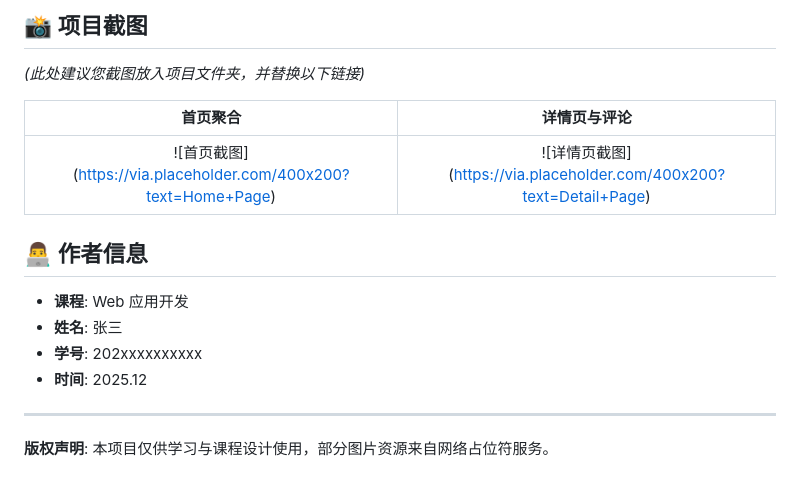
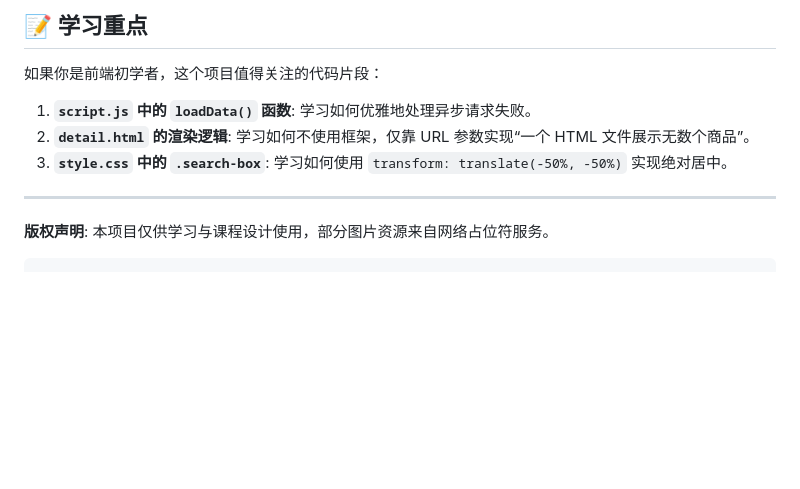
Before and after one commit to aaaasssacs1/douban-lite, a Markdown page: README.md, the part around the change printed below. Rendered like a GitHub page; blank space fills up the shorter version.

````diff
--- a/README.md
+++ b/README.md
@@ -73,19 +87,12 @@ DoubanLite/
 
-## 📸 项目截图
+## 📝 学习重点
 
-*(此处建议您截图放入项目文件夹，并替换以下链接)*
+如果你是前端初学者，这个项目值得关注的代码片段：
 
-| 首页聚合 | 详情页与评论 |
-| :---: | :---: |
-| !\[首页截图](https://via.placeholder.com/400x200?text=Home+Page) | !\[详情页截图](https://via.placeholder.com/400x200?text=Detail+Page) |
-
-## 👨‍💻 作者信息
-
-* **课程**: Web 应用开发
-* **姓名**: 张三
-* **学号**: 202xxxxxxxxxx
-* **时间**: 2025.12
+1.  **`script.js` 中的 `loadData()` 函数**: 学习如何优雅地处理异步请求失败。
+2.  **`detail.html` 的渲染逻辑**: 学习如何不使用框架，仅靠 URL 参数实现“一个 HTML 文件展示无数个商品”。
+3.  **`style.css` 中的 `.search-box`**: 学习如何使用 `transform: translate(-50%, -50%)` 实现绝对居中。
 
 ---
-
 **版权声明**: 本项目仅供学习与课程设计使用，部分图片资源来自网络占位符服务。
+```
````
Also changed, not shown: other parts of README.md (+63 -49 lines).
